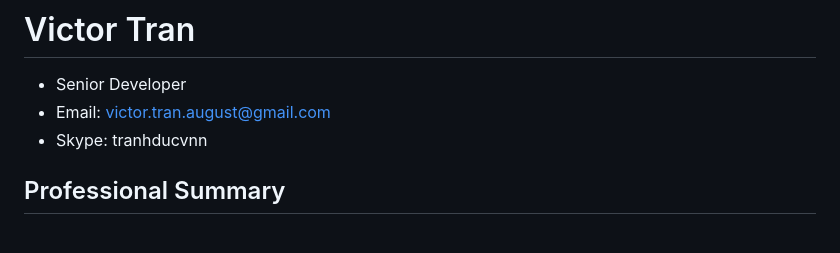
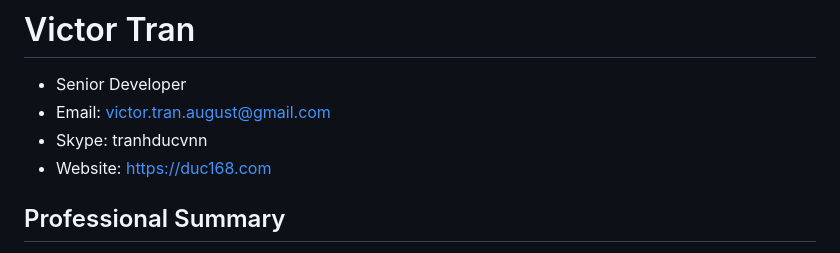
Before and after one commit to duc168/my-resume, a Markdown page: README.MD, the part around the change. GitHub-like rendering.

```diff
--- a/README.MD
+++ b/README.MD
@@ -2,6 +2,7 @@
 - Senior Developer
 - Email: victor.tran.august@gmail.com
 - Skype: tranhducvnn
+- Website: https://duc168.com
 
 
 ## Professional Summary
```
